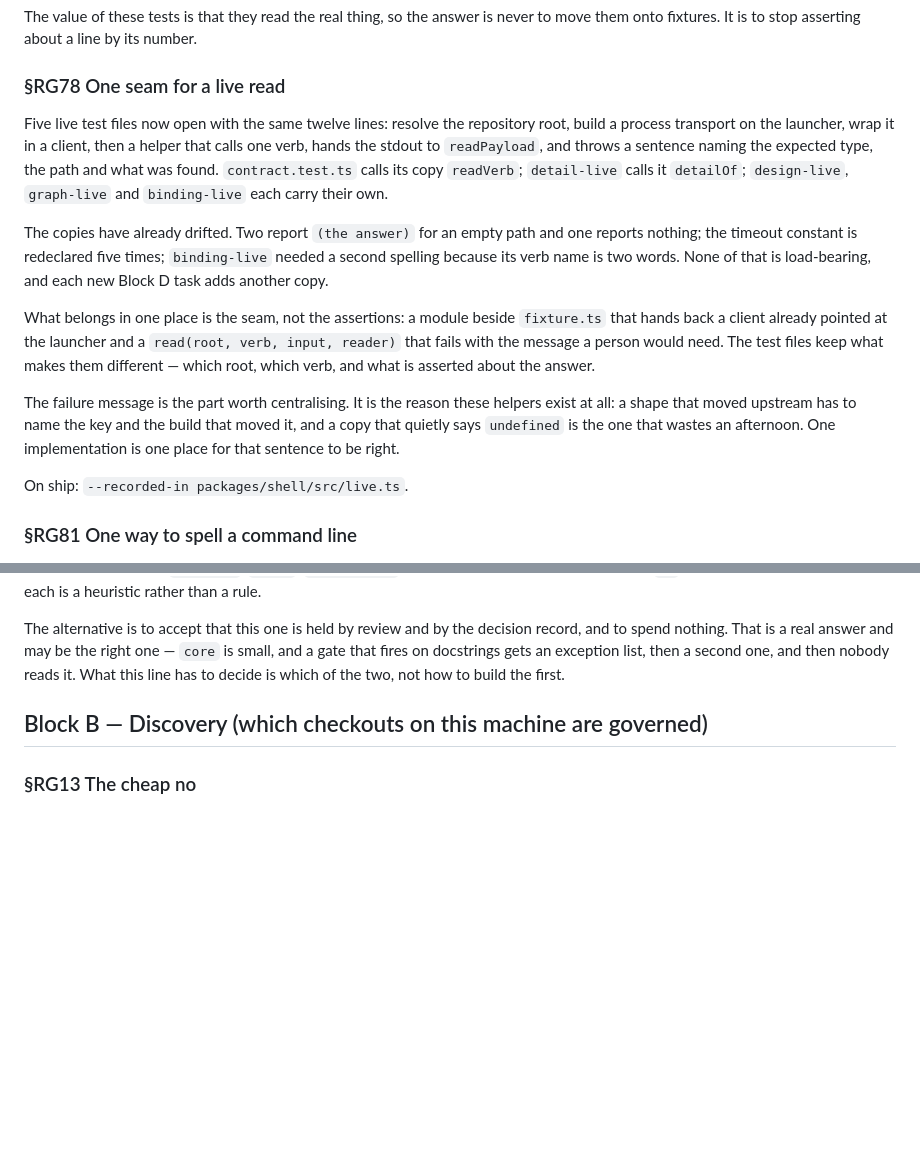
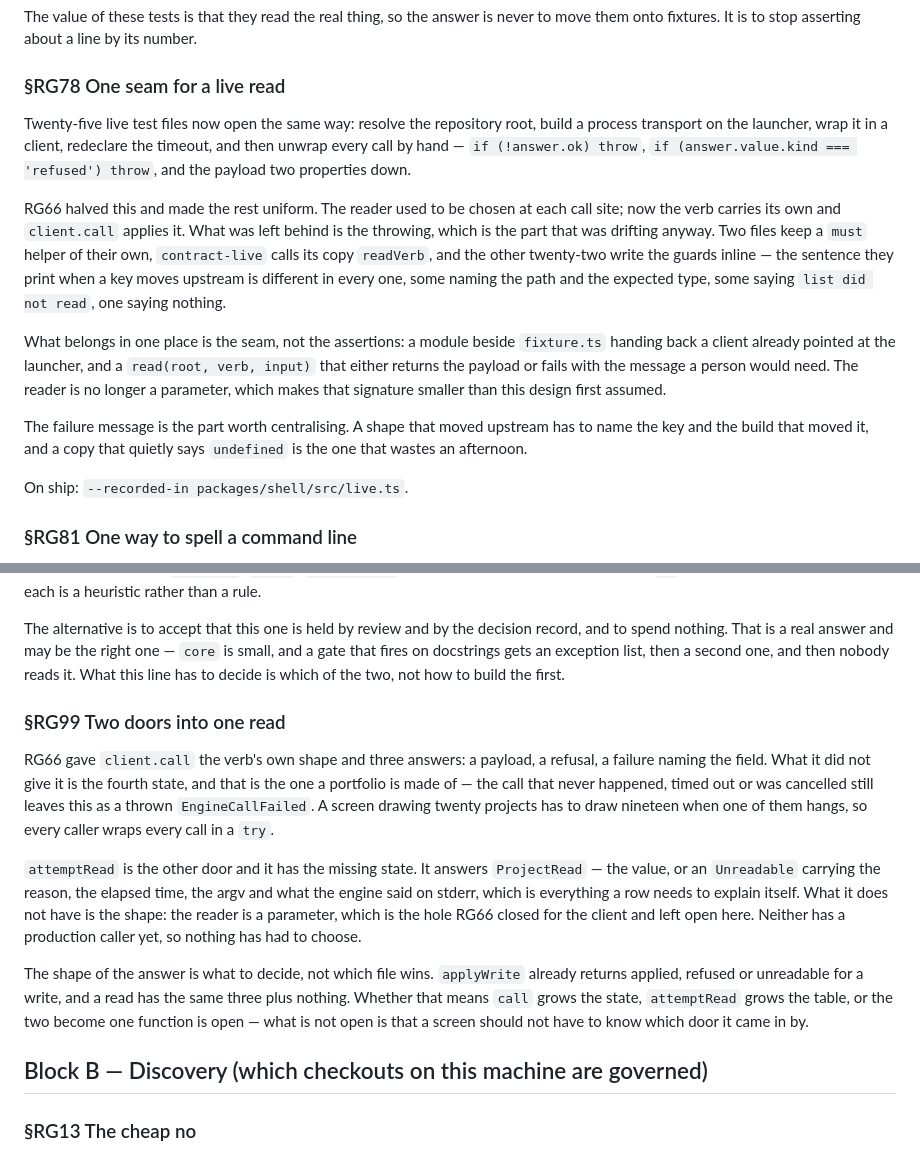
Before and after one commit to alegauss/roadkeep-gui, a Markdown page: docs/IMPROVEMENTS.md, 2 parts joined by grey strips. Rendered like a GitHub page; blank space fills up the shorter version.

Commit message:
docs: file the second door into a read and restate what RG66 left behind (RG99)
- document the changes made in RG99, which introduces a new state for read operations to handle calls that never occurred, timed out, or were canceled.
- clarify that `attemptRead` provides a more informative response, including the reason for unreadability, while maintaining the original call structure.
- update the roadmap to reflect the current state of live test files, emphasizing the need for consistent error messaging across different tests.
- correct the description of RG78 to highlight that every live test file now has its own implementation of the call-and-unwrap logic, which has drifted from a unified approach.

```diff
--- a/docs/IMPROVEMENTS.md
+++ b/docs/IMPROVEMENTS.md
@@ -78,27 +78,28 @@ move them onto fixtures. It is to stop asserting about a line by its number.
 
 ### §RG78 One seam for a live read
 
-Five live test files now open with the same twelve lines: resolve the repository root,
-build a process transport on the launcher, wrap it in a client, then a helper that calls
-one verb, hands the stdout to `readPayload`, and throws a sentence naming the expected
-type, the path and what was found. `contract.test.ts` calls its copy `readVerb`;
-`detail-live` calls it `detailOf`; `design-live`, `graph-live` and `binding-live` each
-carry their own.
+Twenty-five live test files now open the same way: resolve the repository root, build a
+process transport on the launcher, wrap it in a client, redeclare the timeout, and then
+unwrap every call by hand — `if (!answer.ok) throw`, `if (answer.value.kind ===
+'refused') throw`, and the payload two properties down.
 
-The copies have already drifted. Two report `(the answer)` for an empty path and one
-reports nothing; the timeout constant is redeclared five times; `binding-live` needed a
-second spelling because its verb name is two words. None of that is load-bearing, and
-each new Block D task adds another copy.
+RG66 halved this and made the rest uniform. The reader used to be chosen at each call
+site; now the verb carries its own and `client.call` applies it. What was left behind is
+the throwing, which is the part that was drifting anyway. Two files keep a `must` helper
+of their own, `contract-live` calls its copy `readVerb`, and the other twenty-two write
+the guards inline — the sentence they print when a key moves upstream is different in
+every one, some naming the path and the expected type, some saying `list did not read`,
+one saying nothing.
 
 What belongs in one place is the seam, not the assertions: a module beside `fixture.ts`
-that hands back a client already pointed at the launcher and a `read(root, verb, input,
-reader)` that fails with the message a person would need. The test files keep what makes
-them different — which root, which verb, and what is asserted about the answer.
+handing back a client already pointed at the launcher, and a `read(root, verb, input)`
+that either returns the payload or fails with the message a person would need. The
+reader is no longer a parameter, which makes that signature smaller than this design
+first assumed.
 
-The failure message is the part worth centralising. It is the reason these helpers exist
-at all: a shape that moved upstream has to name the key and the build that moved it, and
-a copy that quietly says `undefined` is the one that wastes an afternoon. One
-implementation is one place for that sentence to be right.
+The failure message is the part worth centralising. A shape that moved upstream has to
+name the key and the build that moved it, and a copy that quietly says `undefined` is
+the one that wastes an afternoon.
 
 On ship: `--recorded-in packages/shell/src/live.ts`.
 
@@ -250,6 +251,27 @@ and to spend nothing. That is a real answer and may be the right one — `core`
 and a gate that fires on docstrings gets an exception list, then a second one, and then
 nobody reads it. What this line has to decide is which of the two, not how to build the
 first.
+
+### §RG99 Two doors into one read
+
+RG66 gave `client.call` the verb's own shape and three answers: a payload, a refusal, a
+failure naming the field. What it did not give it is the fourth state, and that is the
+one a portfolio is made of — the call that never happened, timed out or was cancelled
+still leaves this as a thrown `EngineCallFailed`. A screen drawing twenty projects has
+to draw nineteen when one of them hangs, so every caller wraps every call in a `try`.
+
+`attemptRead` is the other door and it has the missing state. It answers `ProjectRead` —
+the value, or an `Unreadable` carrying the reason, the elapsed time, the argv and what
+the engine said on stderr, which is everything a row needs to explain itself. What it
+does not have is the shape: the reader is a parameter, which is the hole RG66 closed for
+the client and left open here. Neither has a production caller yet, so nothing has had
+to choose.
+
+The shape of the answer is what to decide, not which file wins. `applyWrite` already
+returns applied, refused or unreadable for a write, and a read has the same three plus
+nothing. Whether that means `call` grows the state, `attemptRead` grows the table, or
+the two become one function is open — what is not open is that a screen should not have
+to know which door it came in by.
 
 ## Block B — Discovery (which checkouts on this machine are governed)
 
```
Also changed, not shown: docs/ROADMAP.md (+2 -1 lines).
